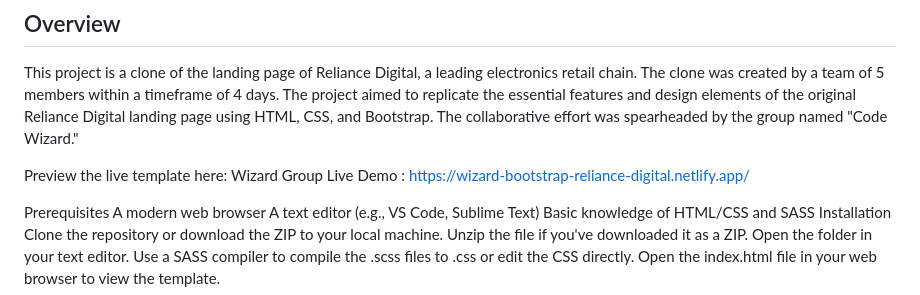
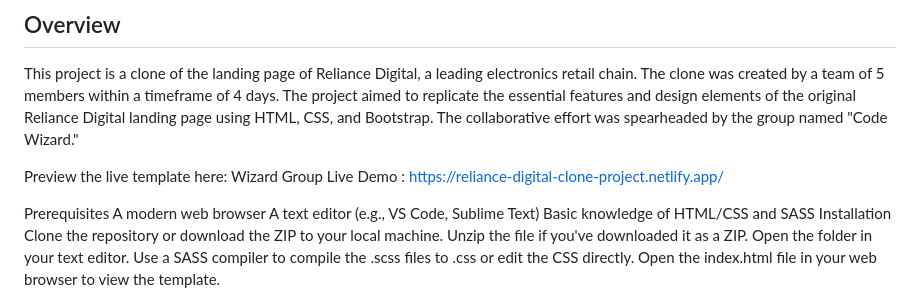
Before and after one commit to ravimishra007/Reliance-Digital-Clone-Project, a Markdown page: Readme.md, the part around the change. GitHub-like rendering.

```diff
--- a/Readme.md
+++ b/Readme.md
@@ -22,7 +22,7 @@ Code Wizard
 
 This project is a clone of the landing page of Reliance Digital, a leading electronics retail chain. The clone was created by a team of 5 members within a timeframe of 4 days. The project aimed to replicate the essential features and design elements of the original Reliance Digital landing page using HTML, CSS, and Bootstrap. The collaborative effort was spearheaded by the group named "Code Wizard."
 
-Preview the live template here: Wizard Group Live Demo  : https://wizard-bootstrap-reliance-digital.netlify.app/
+Preview the live template here: Wizard Group Live Demo  : https://reliance-digital-clone-project.netlify.app/
 
 Prerequisites
 A modern web browser
```
